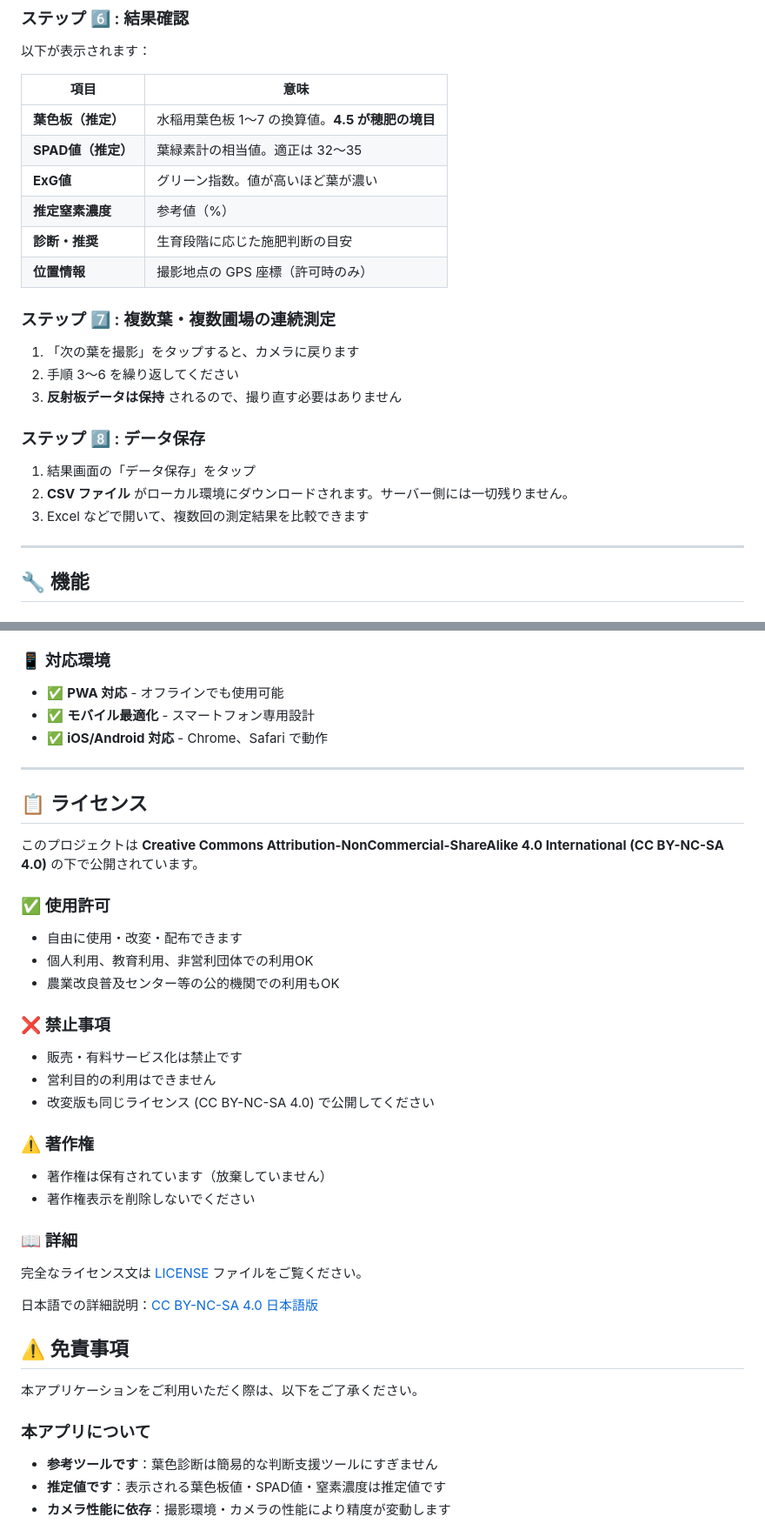
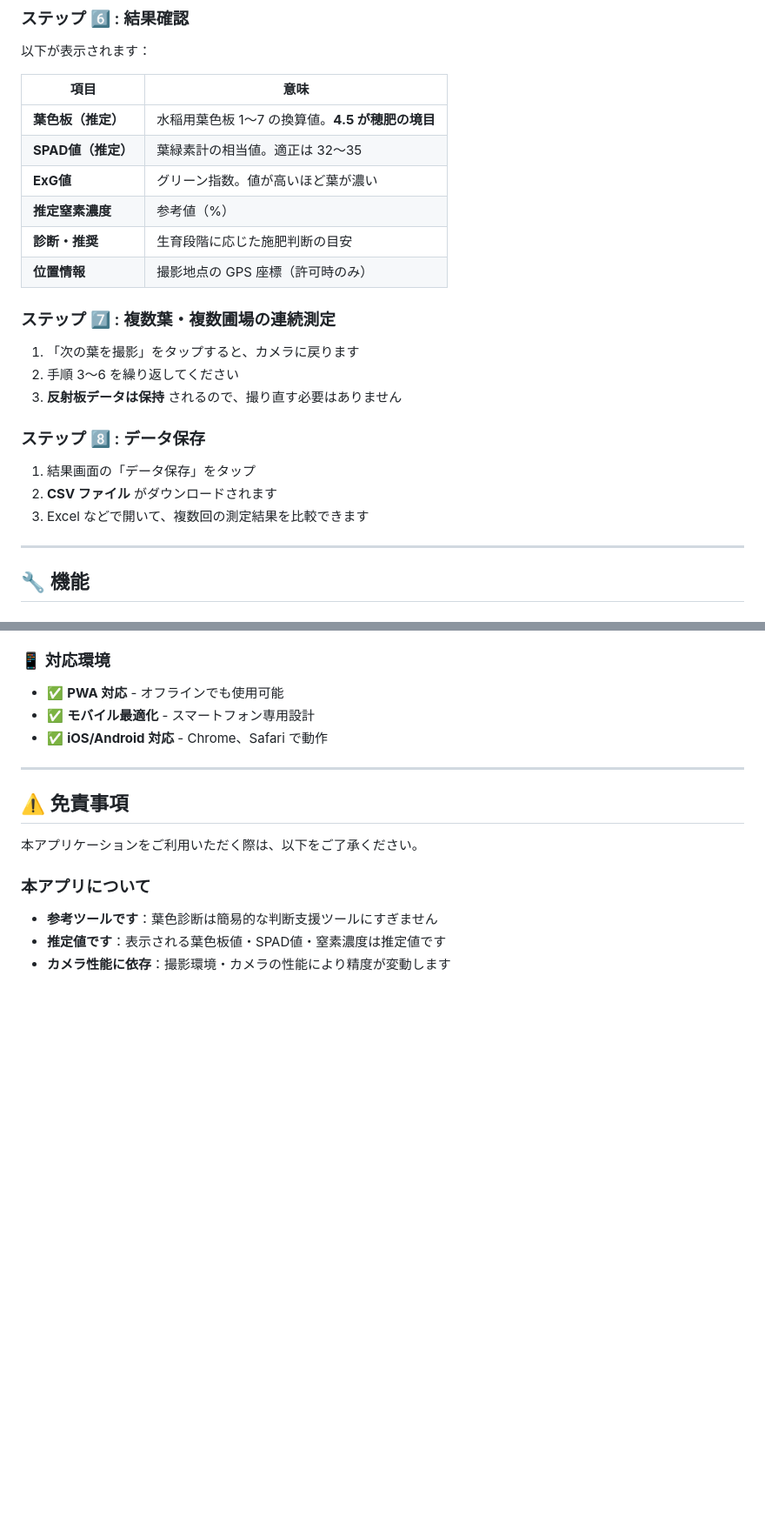
Before and after one commit to boropin/chlorophyll, a Markdown page: README.md, 2 parts joined by grey strips. Shown at 87% size. Rendered like a GitHub page; blank space fills up the shorter version.

```diff
--- a/README.md
+++ b/README.md
@@ -52,14 +63,14 @@
 ### ステップ 6️⃣ : 結果確認
 以下が表示されます：
 
-| 項目              | 意味                                          |
-|-------------------|-----------------------------------------------|
+| 項目 | 意味 |
+|------|------|
 | **葉色板（推定）** | 水稲用葉色板 1～7 の換算値。**4.5 が穂肥の境目** |
-| **SPAD値（推定）** | 葉緑素計の相当値。適正は 32～35                 |
-| **ExG値**         | グリーン指数。値が高いほど葉が濃い               |
-| **推定窒素濃度**   | 参考値（%）                                    |
-| **診断・推奨**     | 生育段階に応じた施肥判断の目安                  |
-| **位置情報**       | 撮影地点の GPS 座標（許可時のみ）               |
+| **SPAD値（推定）** | 葉緑素計の相当値。適正は 32～35 |
+| **ExG値** | グリーン指数。値が高いほど葉が濃い |
+| **推定窒素濃度** | 参考値（%） |
+| **診断・推奨** | 生育段階に応じた施肥判断の目安 |
+| **位置情報** | 撮影地点の GPS 座標（許可時のみ） |
 
 ### ステップ 7️⃣ : 複数葉・複数圃場の連続測定
 1. 「次の葉を撮影」をタップすると、カメラに戻ります
@@ -68,8 +79,9 @@
 
 ### ステップ 8️⃣ : データ保存
 1. 結果画面の「データ保存」をタップ
-2. **CSV ファイル** がローカル環境にダウンロードされます。サーバー側には一切残りません。
+2. **CSV ファイル** がダウンロードされます
 3. Excel などで開いて、複数回の測定結果を比較できます
+
 ---
 
 ## 🔧 機能
@@ -113,29 +125,6 @@
 - ✅ **iOS/Android 対応** - Chrome、Safari で動作
 
 ---
-
-## 📋 ライセンス
-
-このプロジェクトは **Creative Commons Attribution-NonCommercial-ShareAlike 4.0 International (CC BY-NC-SA 4.0)** の下で公開されています。
-
-### ✅ 使用許可
-- 自由に使用・改変・配布できます
-- 個人利用、教育利用、非営利団体での利用OK
-- 農業改良普及センター等の公的機関での利用もOK
-
-### ❌ 禁止事項
-- 販売・有料サービス化は禁止です
-- 営利目的の利用はできません
-- 改変版も同じライセンス (CC BY-NC-SA 4.0) で公開してください
-
-### ⚠️ 著作権
-- 著作権は保有されています（放棄していません）
-- 著作権表示を削除しないでください
-
-### 📖 詳細
-完全なライセンス文は [LICENSE](./LICENSE) ファイルをご覧ください。
-
-日本語での詳細説明：[CC BY-NC-SA 4.0 日本語版](https://creativecommons.org/licenses/by-nc-sa/4.0/deed.ja)
 
 ## ⚠️ 免責事項
 
```
Also changed, not shown: other parts of README.md (+52 -22 lines).
